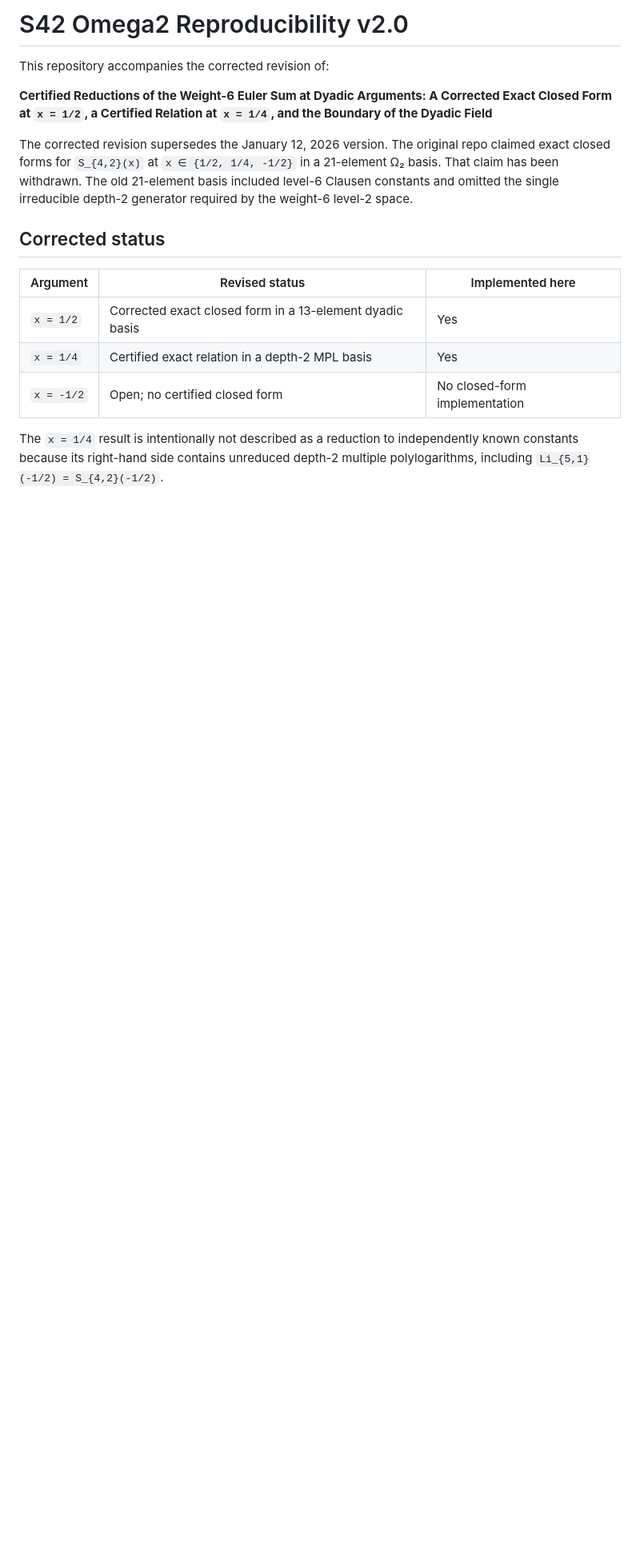
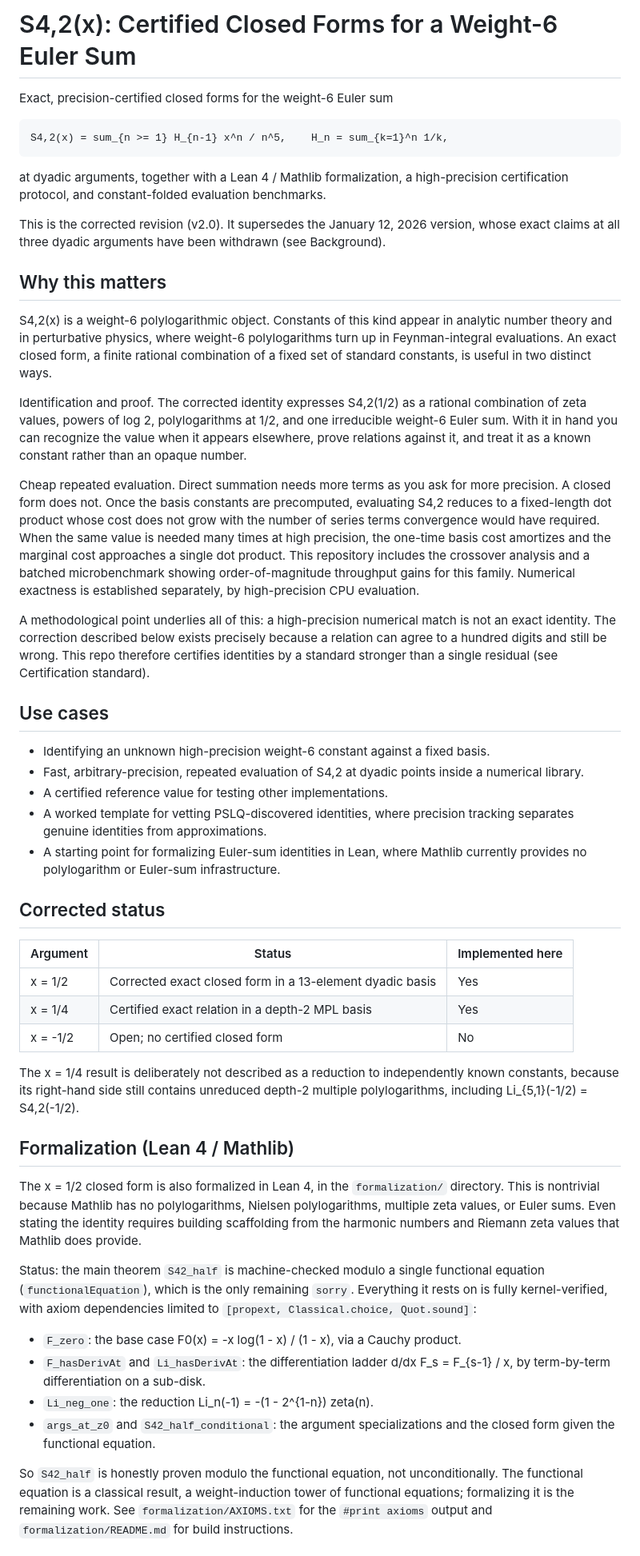
Before and after one commit to keewillidevnet/S42-omega2-reproducibility, a Markdown page: README.md, the part around one of its changes. Shown at 80% size. GitHub-like rendering; blank space fills up the shorter version.

```diff
--- a/README.md
+++ b/README.md
@@ -1,17 +1,51 @@
-# S42 Omega2 Reproducibility v2.0
+# S4,2(x): Certified Closed Forms for a Weight-6 Euler Sum
 
-This repository accompanies the corrected revision of:
+Exact, precision-certified closed forms for the weight-6 Euler sum
 
-**Certified Reductions of the Weight-6 Euler Sum at Dyadic Arguments: A Corrected Exact Closed Form at `x = 1/2`, a Certified Relation at `x = 1/4`, and the Boundary of the Dyadic Field**
+    S4,2(x) = sum_{n >= 1} H_{n-1} x^n / n^5,    H_n = sum_{k=1}^n 1/k,
 
-The corrected revision supersedes the January 12, 2026 version. The original repo claimed exact closed forms for `S_{4,2}(x)` at `x ∈ {1/2, 1/4, -1/2}` in a 21-element Ω₂ basis. That claim has been withdrawn. The old 21-element basis included level-6 Clausen constants and omitted the single irreducible depth-2 generator required by the weight-6 level-2 space.
+at dyadic arguments, together with a Lean 4 / Mathlib formalization, a high-precision certification protocol, and constant-folded evaluation benchmarks.
+
+This is the corrected revision (v2.0). It supersedes the January 12, 2026 version, whose exact claims at all three dyadic arguments have been withdrawn (see Background).
+
+## Why this matters
+
+S4,2(x) is a weight-6 polylogarithmic object. Constants of this kind appear in analytic number theory and in perturbative physics, where weight-6 polylogarithms turn up in Feynman-integral evaluations. An exact closed form, a finite rational combination of a fixed set of standard constants, is useful in two distinct ways.
+
+Identification and proof. The corrected identity expresses S4,2(1/2) as a rational combination of zeta values, powers of log 2, polylogarithms at 1/2, and one irreducible weight-6 Euler sum. With it in hand you can recognize the value when it appears elsewhere, prove relations against it, and treat it as a known constant rather than an opaque number.
+
+Cheap repeated evaluation. Direct summation needs more terms as you ask for more precision. A closed form does not. Once the basis constants are precomputed, evaluating S4,2 reduces to a fixed-length dot product whose cost does not grow with the number of series terms convergence would have required. When the same value is needed many times at high precision, the one-time basis cost amortizes and the marginal cost approaches a single dot product. This repository includes the crossover analysis and a batched microbenchmark showing order-of-magnitude throughput gains for this family. Numerical exactness is established separately, by high-precision CPU evaluation.
+
+A methodological point underlies all of this: a high-precision numerical match is not an exact identity. The correction described below exists precisely because a relation can agree to a hundred digits and still be wrong. This repo therefore certifies identities by a standard stronger than a single residual (see Certification standard).
+
+## Use cases
+
+- Identifying an unknown high-precision weight-6 constant against a fixed basis.
+- Fast, arbitrary-precision, repeated evaluation of S4,2 at dyadic points inside a numerical library.
+- A certified reference value for testing other implementations.
+- A worked template for vetting PSLQ-discovered identities, where precision tracking separates genuine identities from approximations.
+- A starting point for formalizing Euler-sum identities in Lean, where Mathlib currently provides no polylogarithm or Euler-sum infrastructure.
 
 ## Corrected status
 
-| Argument | Revised status | Implemented here |
-|---|---|---|
-| `x = 1/2` | Corrected exact closed form in a 13-element dyadic basis | Yes |
-| `x = 1/4` | Certified exact relation in a depth-2 MPL basis | Yes |
-| `x = -1/2` | Open; no certified closed form | No closed-form implementation |
+| Argument | Status | Implemented here |
+| --- | --- | --- |
+| x = 1/2 | Corrected exact closed form in a 13-element dyadic basis | Yes |
+| x = 1/4 | Certified exact relation in a depth-2 MPL basis | Yes |
+| x = -1/2 | Open; no certified closed form | No |
 
-The `x = 1/4` result is intentionally not described as a reduction to independently known constants because its right-hand side contains unreduced depth-2 multiple polylogarithms, including `Li_{5,1}(-1/2) = S_{4,2}(-1/2)`.
+The x = 1/4 result is deliberately not described as a reduction to independently known constants, because its right-hand side still contains unreduced depth-2 multiple polylogarithms, including Li_{5,1}(-1/2) = S4,2(-1/2).
+
+## Formalization (Lean 4 / Mathlib)
+
+The x = 1/2 closed form is also formalized in Lean 4, in the `formalization/` directory. This is nontrivial because Mathlib has no polylogarithms, Nielsen polylogarithms, multiple zeta values, or Euler sums. Even stating the identity requires building scaffolding from the harmonic numbers and Riemann zeta values that Mathlib does provide.
+
+Status: the main theorem `S42_half` is machine-checked modulo a single functional equation (`functionalEquation`), which is the only remaining `sorry`. Everything it rests on is fully kernel-verified, with axiom dependencies limited to `[propext, Classical.choice, Quot.sound]`:
+
+- `F_zero`: the base case F0(x) = -x log(1 - x) / (1 - x), via a Cauchy product.
+- `F_hasDerivAt` and `Li_hasDerivAt`: the differentiation ladder d/dx F_s = F_{s-1} / x, by term-by-term differentiation on a sub-disk.
+- `Li_neg_one`: the reduction Li_n(-1) = -(1 - 2^{1-n}) zeta(n).
+- `args_at_z0` and `S42_half_conditional`: the argument specializations and the closed form given the functional equation.
+
+So `S42_half` is honestly proven modulo the functional equation, not unconditionally. The functional equation is a classical result, a weight-induction tower of functional equations; formalizing it is the remaining work. See `formalization/AXIOMS.txt` for the `#print axioms` output and `formalization/README.md` for build instructions.
+
```
Also changed, not shown: other parts of README.md (+40 -33 lines).
